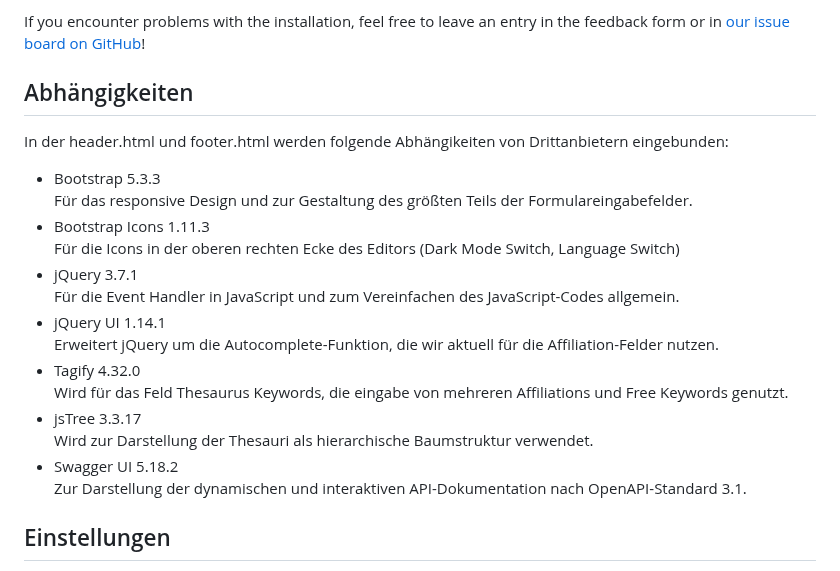
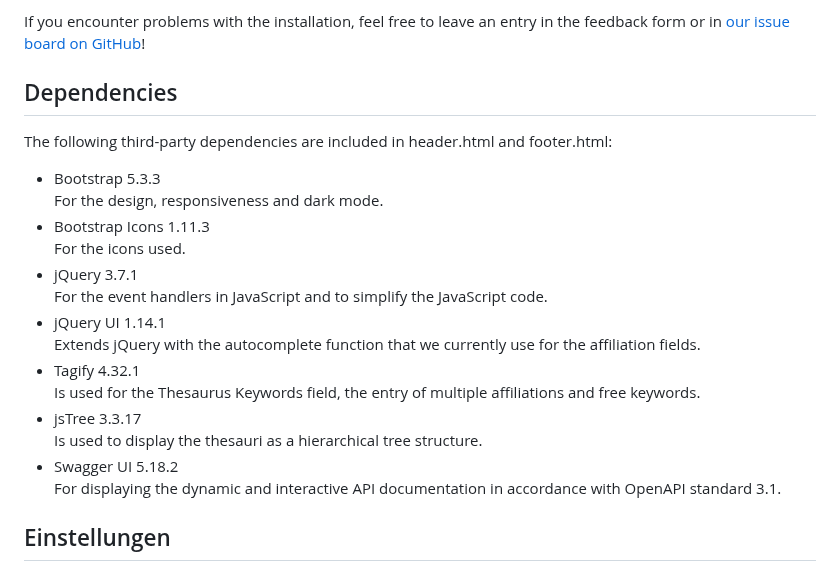
Before and after one commit to McNamara84/gfz-metadata-editor-msl-v2, a Markdown page: README.md, the part around the change. GitHub-like rendering.

Commit message:
ReadMe aktualisiert
Abschnitt Abhängigkeiten ach Englisch übersetzt, Versionsnummer von Tagify erhöht

```diff
--- a/README.md
+++ b/README.md
@@ -26,24 +26,24 @@ This metadata editor is based on a student cooperation project between the Unive
 
 If you encounter problems with the installation, feel free to leave an entry in the feedback form or in [our issue board on GitHub](https://github.com/McNamara84/gfz-metadata-editor-msl-v2/issues)!
 
-## Abhängigkeiten
+## Dependencies
 
-In der header.html und footer.html werden folgende Abhängikeiten von Drittanbietern eingebunden:
+The following third-party dependencies are included in header.html and footer.html:
 
 - Bootstrap 5.3.3<br>
-  Für das responsive Design und zur Gestaltung des größten Teils der Formulareingabefelder.
+  For the design, responsiveness and dark mode.
 - Bootstrap Icons 1.11.3<br>
-  Für die Icons in der oberen rechten Ecke des Editors (Dark Mode Switch, Language Switch)
+  For the icons used.
 - jQuery 3.7.1<br>
-  Für die Event Handler in JavaScript und zum Vereinfachen des JavaScript-Codes allgemein.
+  For the event handlers in JavaScript and to simplify the JavaScript code.
 - jQuery UI 1.14.1<br>
-  Erweitert jQuery um die Autocomplete-Funktion, die wir aktuell für die Affiliation-Felder nutzen.
-- Tagify 4.32.0<br>
-  Wird für das Feld Thesaurus Keywords, die eingabe von mehreren Affiliations und Free Keywords genutzt.
+  Extends jQuery with the autocomplete function that we currently use for the affiliation fields.
+- Tagify 4.32.1<br>
+  Is used for the Thesaurus Keywords field, the entry of multiple affiliations and free keywords.
 - jsTree 3.3.17<br>
-  Wird zur Darstellung der Thesauri als hierarchische Baumstruktur verwendet.
+  Is used to display the thesauri as a hierarchical tree structure.
 - Swagger UI 5.18.2<br>
-  Zur Darstellung der dynamischen und interaktiven API-Dokumentation nach OpenAPI-Standard 3.1.
+  For displaying the dynamic and interactive API documentation in accordance with OpenAPI standard 3.1.
 
 ## Einstellungen
 
```
